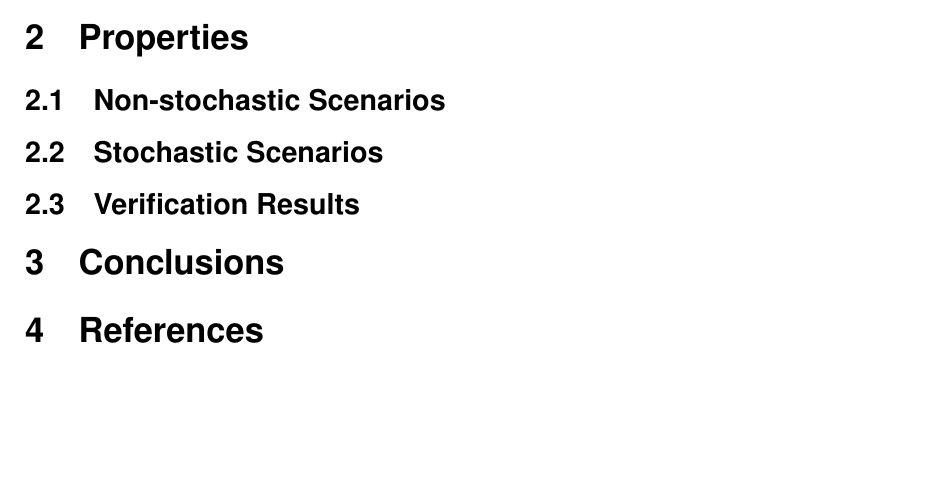
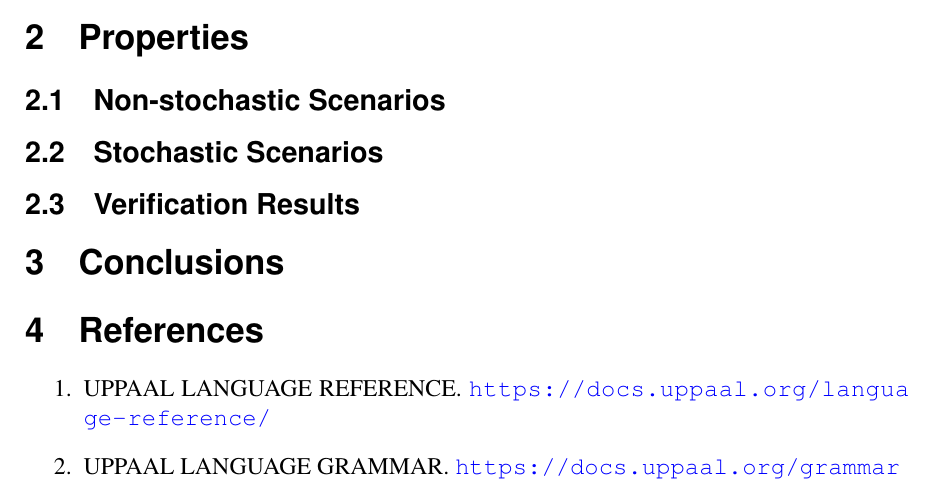
Before and after one commit to LorenzoProSky/Formal-analysis-of-search-and-rescue-scenarios, a LaTeX document (main.tex, which reads root/References.tex): part of page 3 of 3, cut so that both start at the same text, the shorter picture padded with empty space. Compiled offline with pdfLaTeX.

Commit message:
Add files via upload

```diff
--- a/root/References.tex
+++ b/root/References.tex
@@ -1,2 +1,7 @@
 
 \section{References}
+
+\begin{enumerate}
+	\item UPPAAL LANGUAGE REFERENCE. \url{https://docs.uppaal.org/language-reference/}
+	\item UPPAAL LANGUAGE GRAMMAR. \url{https://docs.uppaal.org/grammar}
+\end{enumerate}
```
